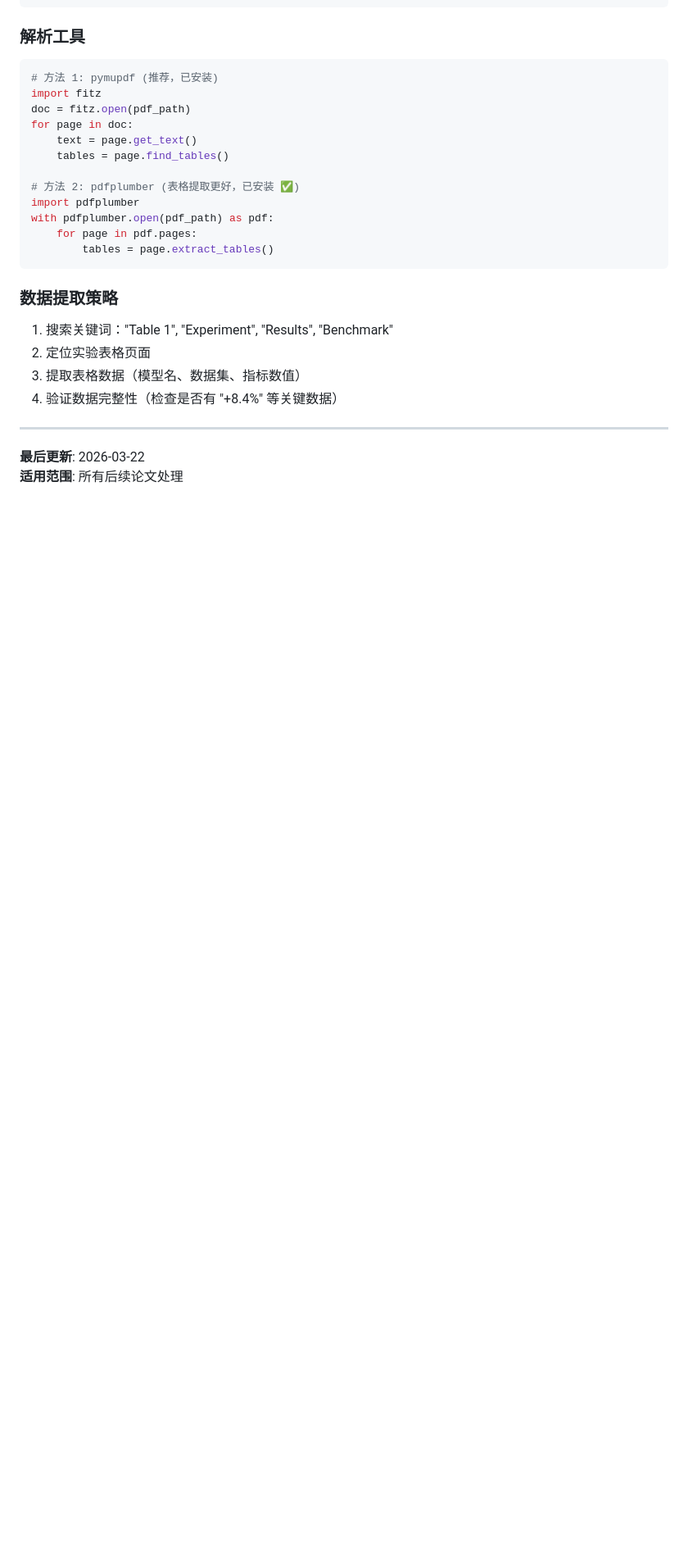
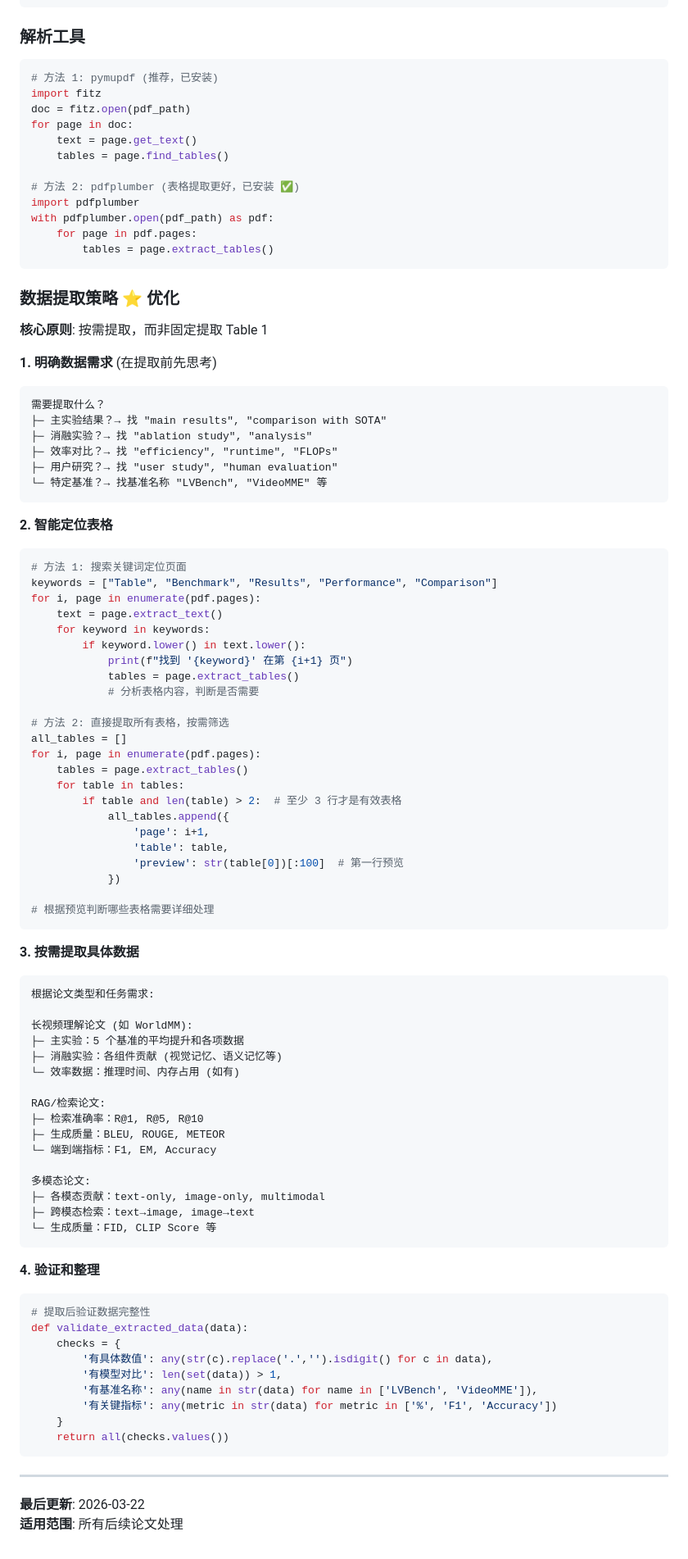
Before and after one commit to Haiyoung/AgentMemoryAtlas, a Markdown page: LESSONS_LEARNED.md, the part around the change. Shown at 82% size. Rendered like a GitHub page; blank space fills up the shorter version.

Commit message:
优化 PDF 数据提取策略：按需提取，而非固定 Table 1
核心变更:
1. LESSONS_LEARNED.md - 数据提取策略优化:
   - 核心原则：按需提取，而非固定提取 Table 1
   - 步骤 1: 明确数据需求 (主实验/消融/效率/用户研究等)
   - 步骤 2: 智能定位表格 (搜索关键词 + 预览筛选)
   - 步骤 3: 按需提取具体数据 (按论文类型分类)
   - 步骤 4: 验证和整理 (4 项完整性检查)

2. READING_PLAN.md - 步骤 2 优化:
   - 明确数据需求：按论文类型 (长视频/RAG/多模态)
   - 智能定位表格：非固定 Table 1，两种方法
   - 按需提取：主实验/消融实验/效率数据/其他
   - 验证数据：4 项完整性检查

解决问题:
- 之前：机械提取 Table 1，可能遗漏重要数据
- 现在：根据论文类型和任务需求，智能提取相关数据

示例:
- WorldMM: 主实验 (5 基准) + 消融 (各组件贡献)
- RAG 论文：检索准确率 (R@1/5/10) + 生成质量
- 多模态：各模态贡献 + 跨模态检索

````diff
--- a/LESSONS_LEARNED.md
+++ b/LESSONS_LEARNED.md
@@ -105,11 +105,79 @@ with pdfplumber.open(pdf_path) as pdf:
         tables = page.extract_tables()
 ```
 
-### 数据提取策略
-1. 搜索关键词："Table 1", "Experiment", "Results", "Benchmark"
-2. 定位实验表格页面
-3. 提取表格数据（模型名、数据集、指标数值）
-4. 验证数据完整性（检查是否有 "+8.4%" 等关键数据）
+### 数据提取策略 ⭐ **优化**
+
+**核心原则**: 按需提取，而非固定提取 Table 1
+
+**1. 明确数据需求** (在提取前先思考)
+```
+需要提取什么？
+├─ 主实验结果？→ 找 "main results", "comparison with SOTA"
+├─ 消融实验？→ 找 "ablation study", "analysis"
+├─ 效率对比？→ 找 "efficiency", "runtime", "FLOPs"
+├─ 用户研究？→ 找 "user study", "human evaluation"
+└─ 特定基准？→ 找基准名称 "LVBench", "VideoMME" 等
+```
+
+**2. 智能定位表格**
+```python
+# 方法 1: 搜索关键词定位页面
+keywords = ["Table", "Benchmark", "Results", "Performance", "Comparison"]
+for i, page in enumerate(pdf.pages):
+    text = page.extract_text()
+    for keyword in keywords:
+        if keyword.lower() in text.lower():
+            print(f"找到 '{keyword}' 在第 {i+1} 页")
+            tables = page.extract_tables()
+            # 分析表格内容，判断是否需要
+
+# 方法 2: 直接提取所有表格，按需筛选
+all_tables = []
+for i, page in enumerate(pdf.pages):
+    tables = page.extract_tables()
+    for table in tables:
+        if table and len(table) > 2:  # 至少 3 行才是有效表格
+            all_tables.append({
+                'page': i+1,
+                'table': table,
+                'preview': str(table[0])[:100]  # 第一行预览
+            })
+
+# 根据预览判断哪些表格需要详细处理
+```
+
+**3. 按需提取具体数据**
+```
+根据论文类型和任务需求:
+
+长视频理解论文 (如 WorldMM):
+├─ 主实验：5 个基准的平均提升和各项数据
+├─ 消融实验：各组件贡献 (视觉记忆、语义记忆等)
+└─ 效率数据：推理时间、内存占用 (如有)
+
+RAG/检索论文:
+├─ 检索准确率：R@1, R@5, R@10
+├─ 生成质量：BLEU, ROUGE, METEOR
+└─ 端到端指标：F1, EM, Accuracy
+
+多模态论文:
+├─ 各模态贡献：text-only, image-only, multimodal
+├─ 跨模态检索：text→image, image→text
+└─ 生成质量：FID, CLIP Score 等
+```
+
+**4. 验证和整理**
+```python
+# 提取后验证数据完整性
+def validate_extracted_data(data):
+    checks = {
+        '有具体数值': any(str(c).replace('.','').isdigit() for c in data),
+        '有模型对比': len(set(data)) > 1,
+        '有基准名称': any(name in str(data) for name in ['LVBench', 'VideoMME']),
+        '有关键指标': any(metric in str(data) for metric in ['%', 'F1', 'Accuracy'])
+    }
+    return all(checks.values())
+```
 
 ---
 **最后更新**: 2026-03-22
````
Also changed, not shown: READING_PLAN.md (+21 -8 lines).
